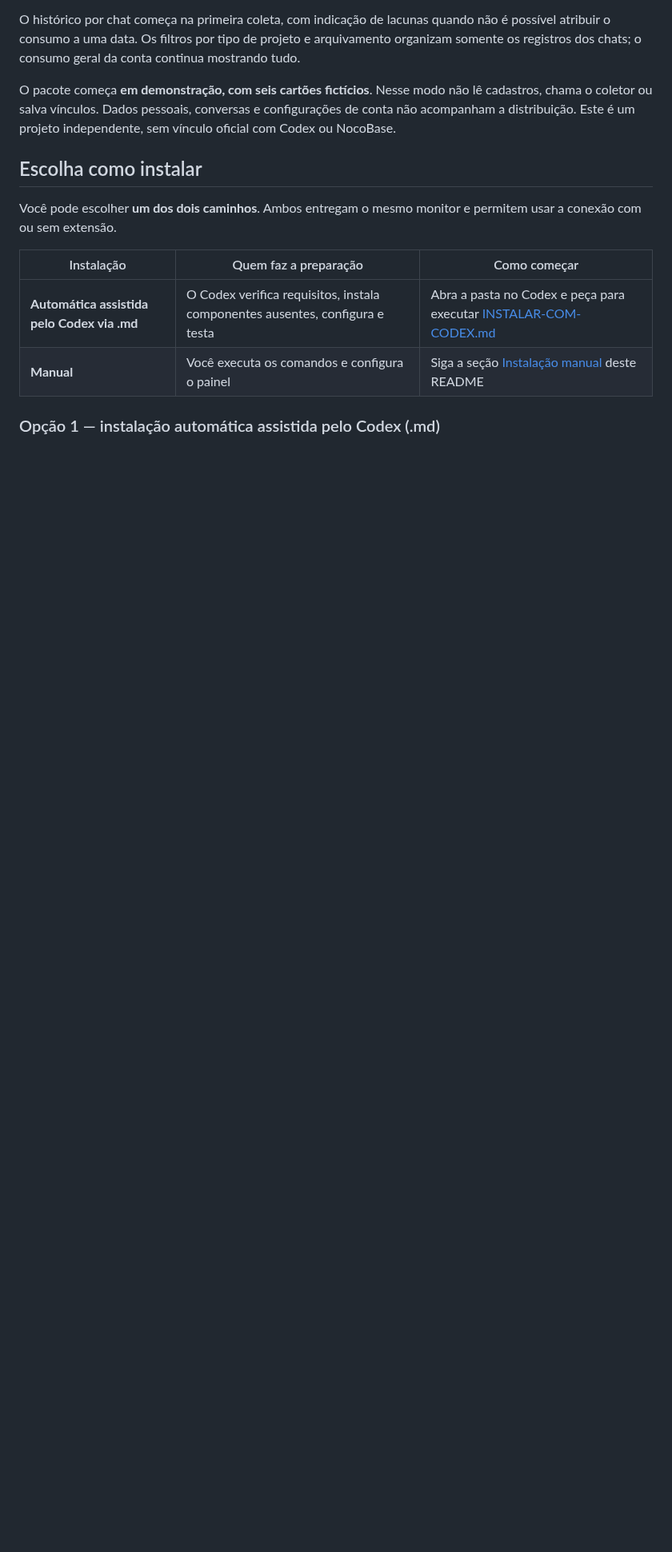
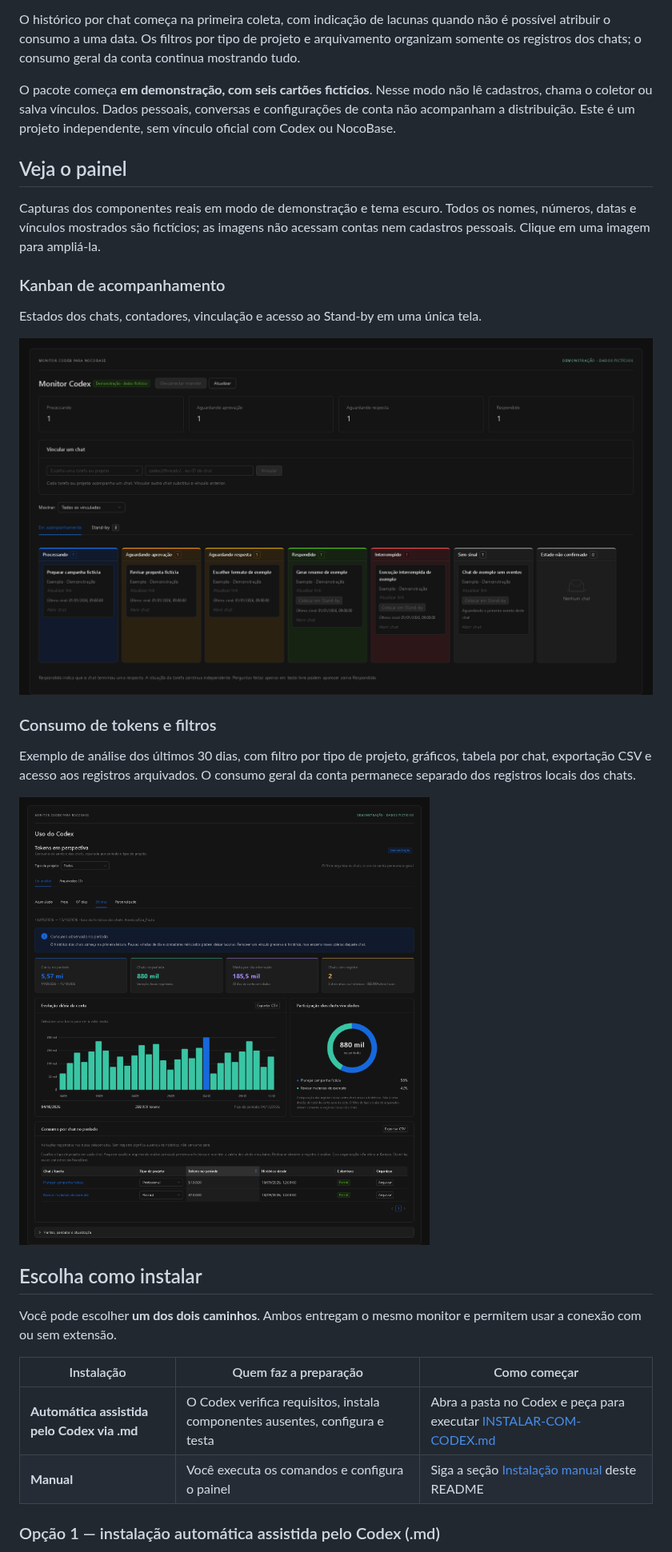
Before and after one commit to magalisantosdesign-stack/monitor-codex-nocobase, a Markdown page: README.md, the part around the change. Shown at 80% size. Rendered like a GitHub page; pictures changed too: docs/images/consumo-filtros-demo.png (added), docs/images/kanban-demo.png (added); blank space fills up the shorter version.

Commit message:
Add fictitious dashboard screenshots to README

```diff
--- a/README.md
+++ b/README.md
@@ -13,6 +13,22 @@ A página **Uso do Codex** reúne:
 O histórico por chat começa na primeira coleta, com indicação de lacunas quando não é possível atribuir o consumo a uma data. Os filtros por tipo de projeto e arquivamento organizam somente os registros dos chats; o consumo geral da conta continua mostrando tudo.
 
 O pacote começa **em demonstração, com seis cartões fictícios**. Nesse modo não lê cadastros, chama o coletor ou salva vínculos. Dados pessoais, conversas e configurações de conta não acompanham a distribuição. Este é um projeto independente, sem vínculo oficial com Codex ou NocoBase.
+
+## Veja o painel
+
+Capturas dos componentes reais em modo de demonstração e tema escuro. Todos os nomes, números, datas e vínculos mostrados são fictícios; as imagens não acessam contas nem cadastros pessoais. Clique em uma imagem para ampliá-la.
+
+### Kanban de acompanhamento
+
+Estados dos chats, contadores, vinculação e acesso ao Stand-by em uma única tela.
+
+![Kanban do Monitor Codex em tema escuro, com seis chats fictícios distribuídos por estado de execução.](docs/images/kanban-demo.png)
+
+### Consumo de tokens e filtros
+
+Exemplo de análise dos últimos 30 dias, com filtro por tipo de projeto, gráficos, tabela por chat, exportação CSV e acesso aos registros arquivados. O consumo geral da conta permanece separado dos registros locais dos chats.
+
+![Uso do Codex em demonstração, com filtro de projeto, período de 30 dias, gráficos de tokens, chats pessoais e profissionais e aba de arquivados.](docs/images/consumo-filtros-demo.png)
 
 ## Escolha como instalar
 
```
Also changed, not shown: AGENTS.md (+3 -0 lines), 2 other files.
